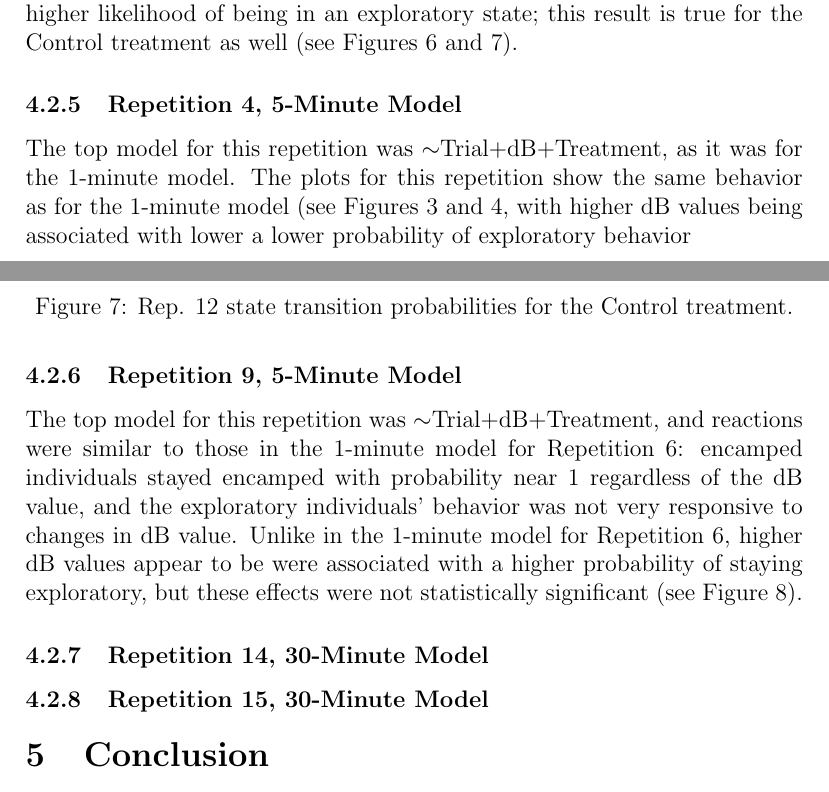
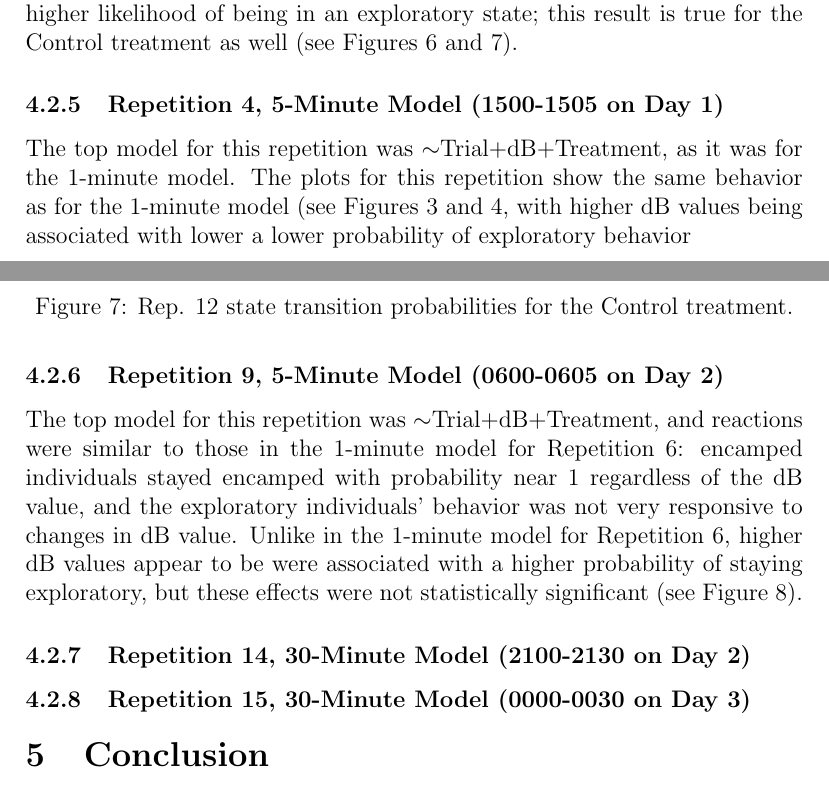
Before and after one commit to mpreichenbach/CERC2018_model_paper, a LaTeX paper (main.tex): two parts of pages 17 and 18 of 22, joined at a grey line, cut so that both start at the same text. Compiled offline with pdfLaTeX.

Commit message:
Added timestamps to rep section.

```diff
--- a/main.tex
+++ b/main.tex
@@ -338,11 +338,11 @@
 				\label{img:rep12_1min_trans_control}
 			\end{figure}
 
-		\subsubsection{Repetition 4, 5-Minute Model}
+		\subsubsection{Repetition 4, 5-Minute Model (1500-1505 on Day 1)}
 
 			The top model for this repetition was $\sim$Trial+dB+Treatment, as it was for the 1-minute model. The plots for this repetition show the same behavior as for the 1-minute model (see Figures \ref{img:rep4_1min_trans_tmnt} and \ref{img:rep4_1min_trans_control}, with higher dB values being associated with lower a lower probability of exploratory behavior
 
-		\subsubsection{Repetition 9, 5-Minute Model}
+		\subsubsection{Repetition 9, 5-Minute Model (0600-0605 on Day 2)}
 
 			The top model for this repetition was $\sim$Trial+dB+Treatment, and reactions were similar to those in the 1-minute model for Repetition 6: encamped individuals stayed encamped with probability near 1 regardless of the dB value, and the exploratory individuals' behavior was not very responsive to changes in dB value. Unlike in the 1-minute model for Repetition 6, higher dB values appear to be were associated with a higher probability of staying exploratory, but these effects were not statistically significant (see Figure \ref{img:rep9_5min_trans_tmnt}).
 
@@ -354,9 +354,9 @@
 			\end{figure}
 
 
-		\subsubsection{Repetition 14, 30-Minute Model}
+		\subsubsection{Repetition 14, 30-Minute Model (2100-2130 on Day 2)}
 
-		\subsubsection{Repetition 15, 30-Minute Model}
+		\subsubsection{Repetition 15, 30-Minute Model (0000-0030 on Day 3)}
 
 \section{Conclusion}
 
```
Also changed, not shown: main.tex (8 more changed lines).
